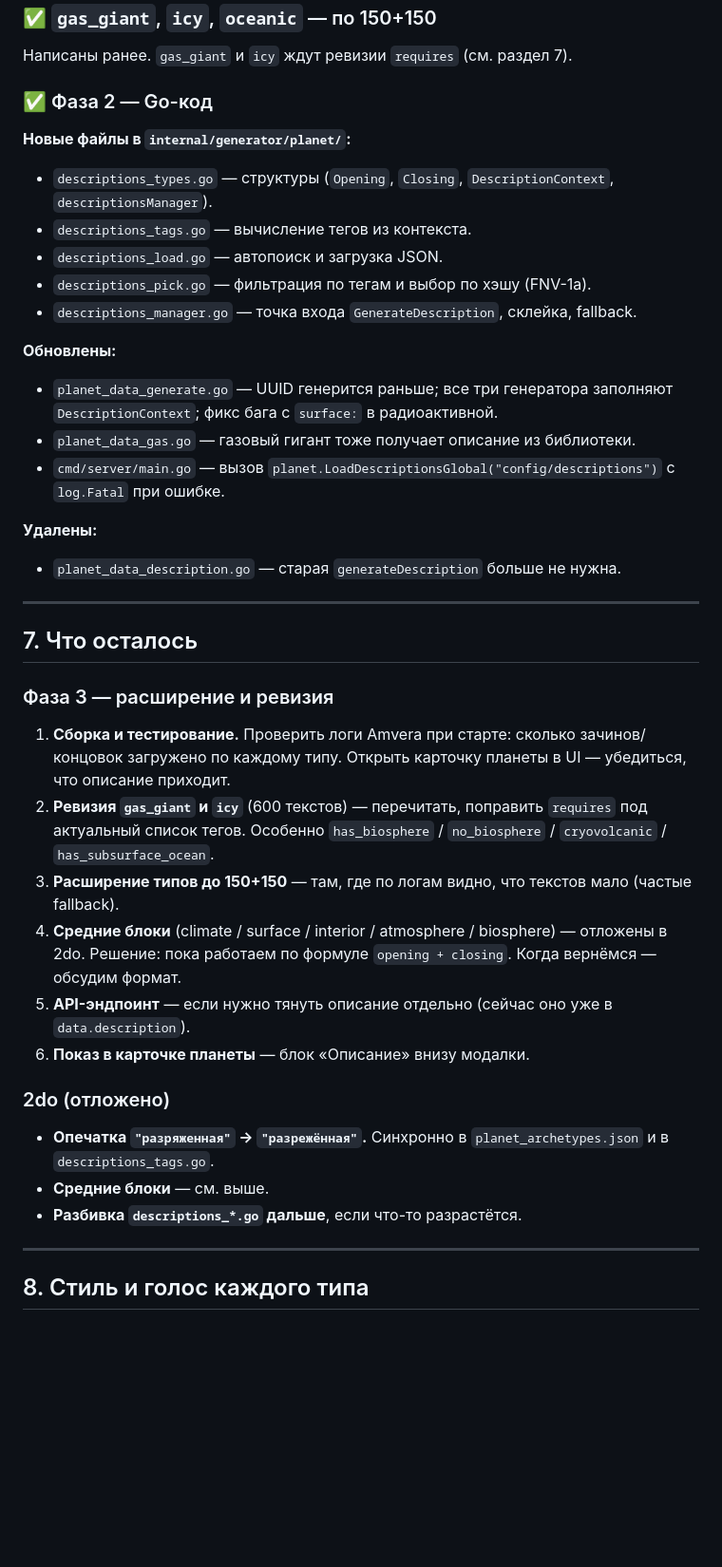
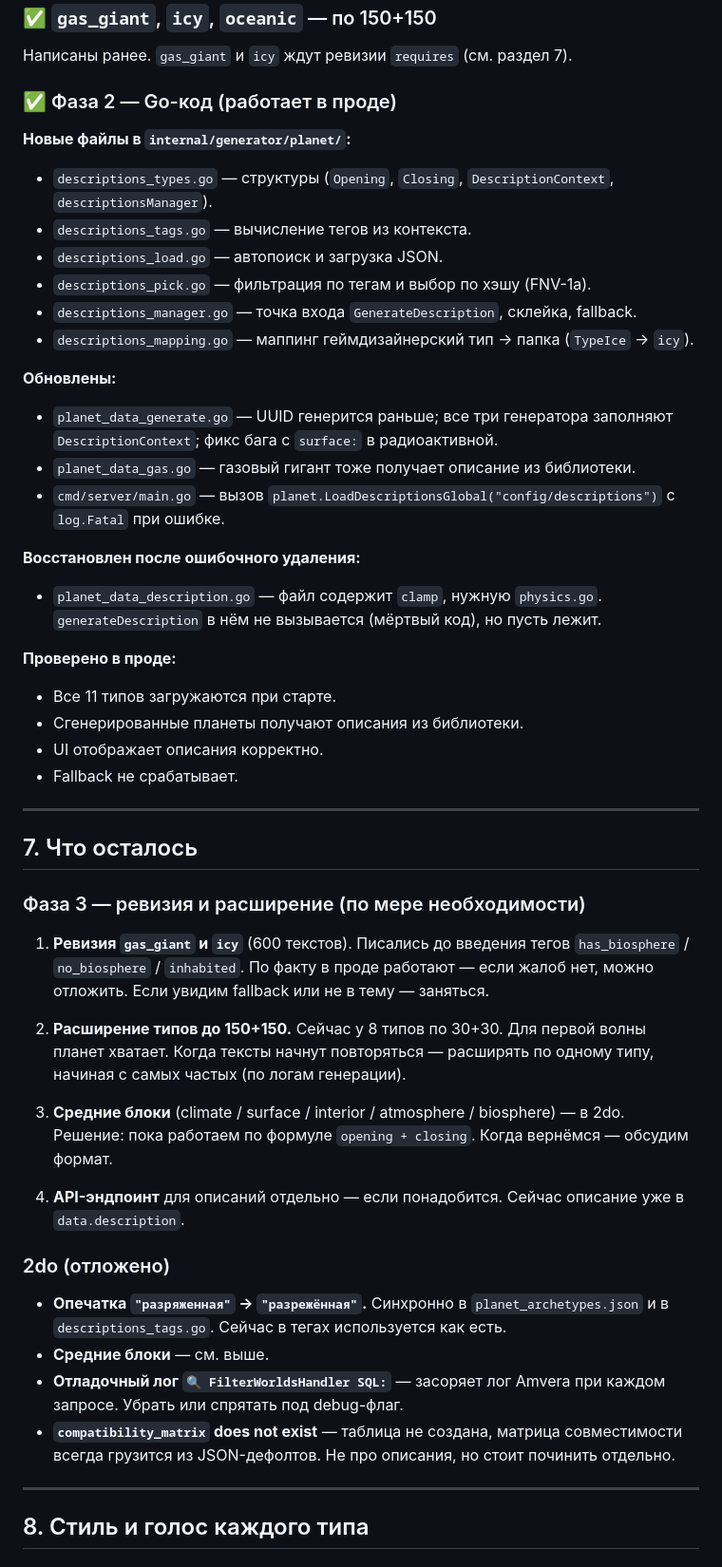
Before and after one commit to lersss/zorion, a Markdown page: docs/DESCRIPTIONS_WORK.md, the part around one of its changes. Shown at 95% size. Rendered like a GitHub page; blank space fills up the shorter version.

Commit message:
docs(descriptions): фаза 2 закрыта - система работает в проде, UI отображает описания

```diff
--- a/docs/DESCRIPTIONS_WORK.md
+++ b/docs/DESCRIPTIONS_WORK.md
@@ -182,7 +190,7 @@ config/descriptions/
 ### ✅ `gas_giant`, `icy`, `oceanic` — по 150+150
 Написаны ранее. `gas_giant` и `icy` ждут ревизии `requires` (см. раздел 7).
 
-### ✅ Фаза 2 — Go-код
+### ✅ Фаза 2 — Go-код (работает в проде)
 
 **Новые файлы в `internal/generator/planet/`:**
 - `descriptions_types.go` — структуры (`Opening`, `Closing`, `DescriptionContext`, `descriptionsManager`).
@@ -190,31 +198,42 @@ config/descriptions/
 - `descriptions_load.go` — автопоиск и загрузка JSON.
 - `descriptions_pick.go` — фильтрация по тегам и выбор по хэшу (FNV-1a).
 - `descriptions_manager.go` — точка входа `GenerateDescription`, склейка, fallback.
+- `descriptions_mapping.go` — маппинг геймдизайнерский тип → папка (`TypeIce` → `icy`).
 
 **Обновлены:**
 - `planet_data_generate.go` — UUID генерится раньше; все три генератора заполняют `DescriptionContext`; фикс бага с `surface:` в радиоактивной.
 - `planet_data_gas.go` — газовый гигант тоже получает описание из библиотеки.
 - `cmd/server/main.go` — вызов `planet.LoadDescriptionsGlobal("config/descriptions")` с `log.Fatal` при ошибке.
 
-**Удалены:**
-- `planet_data_description.go` — старая `generateDescription` больше не нужна.
+**Восстановлен после ошибочного удаления:**
+- `planet_data_description.go` — файл содержит `clamp`, нужную `physics.go`. `generateDescription` в нём не вызывается (мёртвый код), но пусть лежит.
+
+**Проверено в проде:**
+- Все 11 типов загружаются при старте.
+- Сгенерированные планеты получают описания из библиотеки.
+- UI отображает описания корректно.
+- Fallback не срабатывает.
 
 ---
 
 ## 7. Что осталось
 
-### Фаза 3 — расширение и ревизия
-1. **Сборка и тестирование.** Проверить логи Amvera при старте: сколько зачинов/концовок загружено по каждому типу. Открыть карточку планеты в UI — убедиться, что описание приходит.
-2. **Ревизия `gas_giant` и `icy`** (600 текстов) — перечитать, поправить `requires` под актуальный список тегов. Особенно `has_biosphere` / `no_biosphere` / `cryovolcanic` / `has_subsurface_ocean`.
-3. **Расширение типов до 150+150** — там, где по логам видно, что текстов мало (частые fallback).
-4. **Средние блоки** (climate / surface / interior / atmosphere / biosphere) — отложены в 2do. Решение: пока работаем по формуле `opening + closing`. Когда вернёмся — обсудим формат.
-5. **API-эндпоинт** — если нужно тянуть описание отдельно (сейчас оно уже в `data.description`).
-6. **Показ в карточке планеты** — блок «Описание» внизу модалки.
+### Фаза 3 — ревизия и расширение (по мере необходимости)
+
+1. **Ревизия `gas_giant` и `icy`** (600 текстов). Писались до введения тегов `has_biosphere` / `no_biosphere` / `inhabited`. По факту в проде работают — если жалоб нет, можно отложить. Если увидим fallback или не в тему — заняться.
+
+2. **Расширение типов до 150+150.** Сейчас у 8 типов по 30+30. Для первой волны планет хватает. Когда тексты начнут повторяться — расширять по одному типу, начиная с самых частых (по логам генерации).
+
+3. **Средние блоки** (climate / surface / interior / atmosphere / biosphere) — в 2do. Решение: пока работаем по формуле `opening + closing`. Когда вернёмся — обсудим формат.
+
+4. **API-эндпоинт** для описаний отдельно — если понадобится. Сейчас описание уже в `data.description`.
 
 ### 2do (отложено)
-- **Опечатка `"разряженная"` → `"разрежённая"`.** Синхронно в `planet_archetypes.json` и в `descriptions_tags.go`.
+
+- **Опечатка `"разряженная"` → `"разрежённая"`.** Синхронно в `planet_archetypes.json` и в `descriptions_tags.go`. Сейчас в тегах используется как есть.
 - **Средние блоки** — см. выше.
-- **Разбивка `descriptions_*.go` дальше**, если что-то разрастётся.
+- **Отладочный лог `🔍 FilterWorldsHandler SQL:`** — засоряет лог Amvera при каждом запросе. Убрать или спрятать под debug-флаг.
+- **`compatibility_matrix` does not exist** — таблица не создана, матрица совместимости всегда грузится из JSON-дефолтов. Не про описания, но стоит починить отдельно.
 
 ---
 
```
Also changed, not shown: other parts of docs/DESCRIPTIONS_WORK.md (+30 -18 lines).
